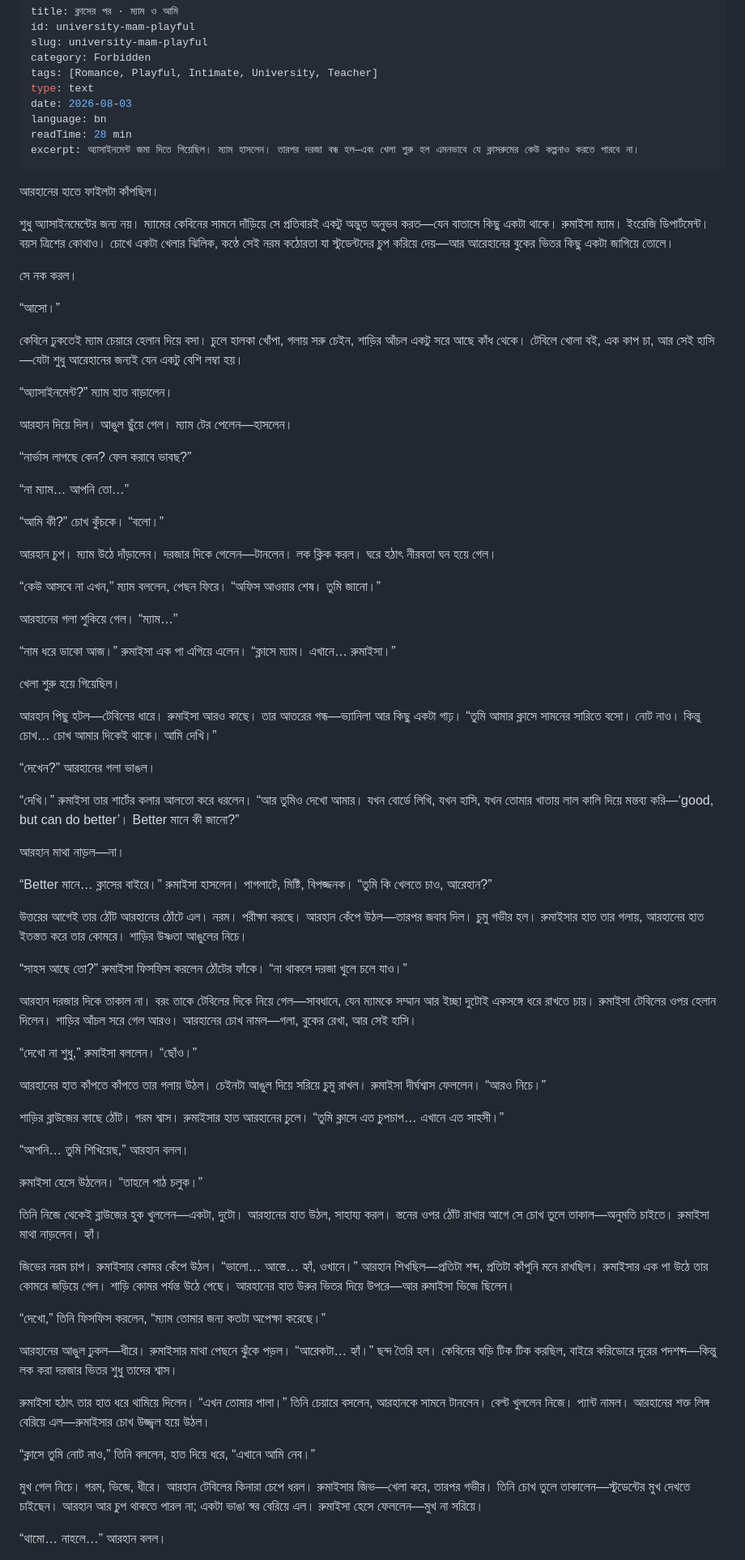
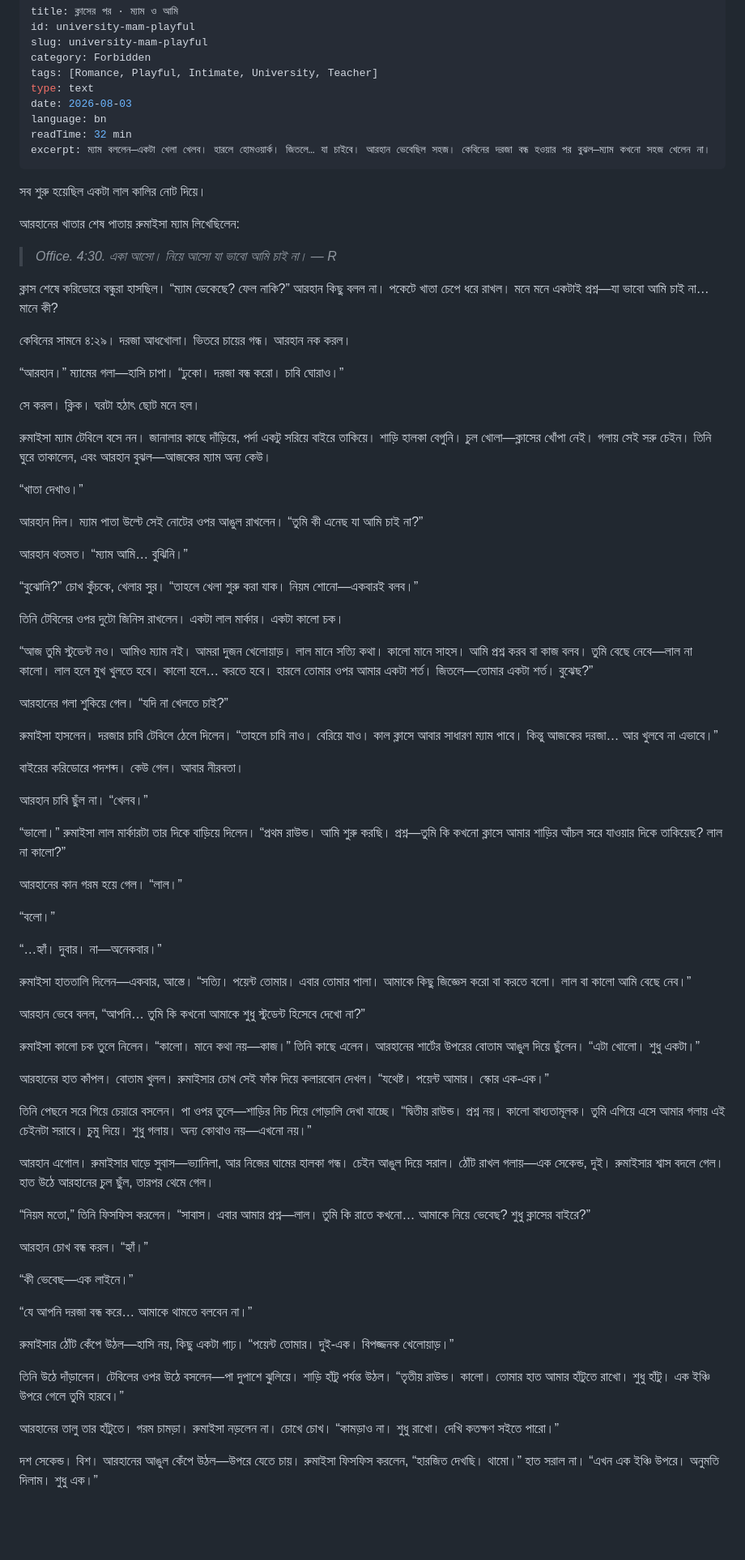
Before and after one commit to jennyMahmuda/mahmuda-fun, a Markdown page: story-post/university-mam-playful.md, the part around one of its changes. Shown at 81% size. Rendered like a GitHub page; blank space fills up the shorter version.

Commit message:
Rewrite Mam story: playful game rules (red/black), tension-first, much more interesting start

```diff
--- a/story-post/university-mam-playful.md
+++ b/story-post/university-mam-playful.md
@@ -7,79 +7,79 @@ tags: [Romance, Playful, Intimate, University, Teacher]
 type: text
 date: 2026-08-03
 language: bn
-readTime: 28 min
-excerpt: অ্যাসাইনমেন্ট জমা দিতে গিয়েছিল। ম্যাম হাসলেন। তারপর দরজা বন্ধ হল—এবং খেলা শুরু হল এমনভাবে যে ক্লাসরুমের কেউ কল্পনাও করতে পারবে না।
+readTime: 32 min
+excerpt: ম্যাম বললেন—একটা খেলা খেলব। হারলে হোমওয়ার্ক। জিতলে… যা চাইবে। আরহান ভেবেছিল সহজ। কেবিনের দরজা বন্ধ হওয়ার পর বুঝল—ম্যাম কখনো সহজ খেলেন না।
 ---
 
-আরহানের হাতে ফাইলটা কাঁপছিল।
+সব শুরু হয়েছিল একটা লাল কালির নোট দিয়ে।
 
-শুধু অ্যাসাইনমেন্টের জন্য নয়। ম্যামের কেবিনের সামনে দাঁড়িয়ে সে প্রতিবারই একটু অদ্ভুত অনুভব করত—যেন বাতাসে কিছু একটা থাকে। রুমাইসা ম্যাম। ইংরেজি ডিপার্টমেন্ট। বয়স ত্রিশের কোথাও। চোখে একটা খেলার ঝিলিক, কণ্ঠে সেই নরম কঠোরতা যা স্টুডেন্টদের চুপ করিয়ে দেয়—আর আরেহানের বুকের ভিতর কিছু একটা জাগিয়ে তোলে।
+আরহানের খাতার শেষ পাতায় রুমাইসা ম্যাম লিখেছিলেন:
 
-সে নক করল।
+> *Office. 4:30. একা আসো। নিয়ে আসো যা ভাবো আমি চাই না। — R*
 
-“আসো।”
+ক্লাস শেষে করিডোরে বন্ধুরা হাসছিল। “ম্যাম ডেকেছে? ফেল নাকি?” আরহান কিছু বলল না। পকেটে খাতা চেপে ধরে রাখল। মনে মনে একটাই প্রশ্ন—যা ভাবো আমি চাই না… মানে কী?
 
-কেবিনে ঢুকতেই ম্যাম চেয়ারে হেলান দিয়ে বসা। চুলে হালকা খোঁপা, গলায় সরু চেইন, শাড়ির আঁচল একটু সরে আছে কাঁধ থেকে। টেবিলে খোলা বই, এক কাপ চা, আর সেই হাসি—যেটা শুধু আরেহানের জন্যই যেন একটু বেশি লম্বা হয়।
+কেবিনের সামনে ৪:২৯। দরজা আধখোলা। ভিতরে চায়ের গন্ধ। আরহান নক করল।
 
-“অ্যাসাইনমেন্ট?” ম্যাম হাত বাড়ালেন।
+“আরহান।” ম্যামের গলা—হাসি চাপা। “ঢুকো। দরজা বন্ধ করো। চাবি ঘোরাও।”
 
-আরহান দিয়ে দিল। আঙুল ছুঁয়ে গেল। ম্যাম টের পেলেন—হাসলেন।
+সে করল। ক্লিক। ঘরটা হঠাৎ ছোট মনে হল।
 
-“নার্ভাস লাগছে কেন? ফেল করাবে ভাবছ?”
+রুমাইসা ম্যাম টেবিলে বসে নন। জানালার কাছে দাঁড়িয়ে, পর্দা একটু সরিয়ে বাইরে তাকিয়ে। শাড়ি হালকা বেগুনি। চুল খোলা—ক্লাসের খোঁপা নেই। গলায় সেই সরু চেইন। তিনি ঘুরে তাকালেন, এবং আরহান বুঝল—আজকের ম্যাম অন্য কেউ।
 
-“না ম্যাম… আপনি তো…”
+“খাতা দেখাও।”
 
-“আমি কী?” চোখ কুঁচকে। “বলো।”
+আরহান দিল। ম্যাম পাতা উল্টে সেই নোটের ওপর আঙুল রাখলেন। “তুমি কী এনেছ যা আমি চাই না?”
 
-আরহান চুপ। ম্যাম উঠে দাঁড়ালেন। দরজার দিকে গেলেন—টানলেন। লক ক্লিক করল। ঘরে হঠাৎ নীরবতা ঘন হয়ে গেল।
+আরহান থতমত। “ম্যাম আমি… বুঝিনি।”
 
-“কেউ আসবে না এখন,” ম্যাম বললেন, পেছন ফিরে। “অফিস আওয়ার শেষ। তুমি জানো।”
+“বুঝোনি?” চোখ কুঁচকে, খেলার সুর। “তাহলে খেলা শুরু করা যাক। নিয়ম শোনো—একবারই বলব।”
 
-আরহানের গলা শুকিয়ে গেল। “ম্যাম…”
+তিনি টেবিলের ওপর দুটো জিনিস রাখলেন। একটা লাল মার্কার। একটা কালো চক।
 
-“নাম ধরে ডাকো আজ।” রুমাইসা এক পা এগিয়ে এলেন। “ক্লাসে ম্যাম। এখানে… রুমাইসা।”
+“আজ তুমি স্টুডেন্ট নও। আমিও ম্যাম নই। আমরা দুজন খেলোয়াড়। লাল মানে সত্যি কথা। কালো মানে সাহস। আমি প্রশ্ন করব বা কাজ বলব। তুমি বেছে নেবে—লাল না কালো। লাল হলে মুখ খুলতে হবে। কালো হলে… করতে হবে। হারলে তোমার ওপর আমার একটা শর্ত। জিতলে—তোমার একটা শর্ত। বুঝেছ?”
 
-খেলা শুরু হয়ে গিয়েছিল।
+আরহানের গলা শুকিয়ে গেল। “যদি না খেলতে চাই?”
 
-আরহান পিছু হটল—টেবিলের ধারে। রুমাইসা আরও কাছে। তার আতরের গন্ধ—ভ্যানিলা আর কিছু একটা গাঢ়। “তুমি আমার ক্লাসে সামনের সারিতে বসো। নোট নাও। কিন্তু চোখ… চোখ আমার দিকেই থাকে। আমি দেখি।”
+রুমাইসা হাসলেন। দরজার চাবি টেবিলে ঠেলে দিলেন। “তাহলে চাবি নাও। বেরিয়ে যাও। কাল ক্লাসে আবার সাধারণ ম্যাম পাবে। কিন্তু আজকের দরজা… আর খুলবে না এভাবে।”
 
-“দেখেন?” আরহানের গলা ভাঙল।
+বাইরের করিডোরে পদশব্দ। কেউ গেল। আবার নীরবতা।
 
-“দেখি।” রুমাইসা তার শার্টের কলার আলতো করে ধরলেন। “আর তুমিও দেখো আমার। যখন বোর্ডে লিখি, যখন হাসি, যখন তোমার খাতায় লাল কালি দিয়ে মন্তব্য করি—‘good, but can do better’। Better মানে কী জানো?”
+আরহান চাবি ছুঁল না। “খেলব।”
 
-আরহান মাথা নাড়ল—না।
+“ভালো।” রুমাইসা লাল মার্কারটা তার দিকে বাড়িয়ে দিলেন। “প্রথম রাউন্ড। আমি শুরু করছি। প্রশ্ন—তুমি কি কখনো ক্লাসে আমার শাড়ির আঁচল সরে যাওয়ার দিকে তাকিয়েছ? লাল না কালো?”
 
-“Better মানে… ক্লাসের বাইরে।” রুমাইসা হাসলেন। পাগলাটে, মিষ্টি, বিপজ্জনক। “তুমি কি খেলতে চাও, আরেহান?”
+আরহানের কান গরম হয়ে গেল। “লাল।”
 
-উত্তরের আগেই তার ঠোঁট আরহানের ঠোঁটে এল। নরম। পরীক্ষা করছে। আরহান কেঁপে উঠল—তারপর জবাব দিল। চুমু গভীর হল। রুমাইসার হাত তার গলায়, আরহানের হাত ইতস্তত করে তার কোমরে। শাড়ির উষ্ণতা আঙুলের নিচে।
+“বলো।”
 
-“সাহস আছে তো?” রুমাইসা ফিসফিস করলেন ঠোঁটের ফাঁকে। “না থাকলে দরজা খুলে চলে যাও।”
+“…হ্যাঁ। দুবার। না—অনেকবার।”
 
-আরহান দরজার দিকে তাকাল না। বরং তাকে টেবিলের দিকে নিয়ে গেল—সাবধানে, যেন ম্যামকে সম্মান আর ইচ্ছা দুটোই একসঙ্গে ধরে রাখতে চায়। রুমাইসা টেবিলের ওপর হেলান দিলেন। শাড়ির আঁচল সরে গেল আরও। আরহানের চোখ নামল—গলা, বুকের রেখা, আর সেই হাসি।
+রুমাইসা হাততালি দিলেন—একবার, আস্তে। “সত্যি। পয়েন্ট তোমার। এবার তোমার পালা। আমাকে কিছু জিজ্ঞেস করো বা করতে বলো। লাল বা কালো আমি বেছে নেব।”
 
-“দেখো না শুধু,” রুমাইসা বললেন। “ছোঁও।”
+আরহান ভেবে বলল, “আপনি… তুমি কি কখনো আমাকে শুধু স্টুডেন্ট হিসেবে দেখো না?”
 
-আরহানের হাত কাঁপতে কাঁপতে তার গলায় উঠল। চেইনটা আঙুল দিয়ে সরিয়ে চুমু রাখল। রুমাইসা দীর্ঘশ্বাস ফেললেন। “আরও নিচে।”
+রুমাইসা কালো চক তুলে নিলেন। “কালো। মানে কথা নয়—কাজ।” তিনি কাছে এলেন। আরহানের শার্টের উপরের বোতাম আঙুল দিয়ে ছুঁলেন। “এটা খোলো। শুধু একটা।”
 
-শাড়ির ব্লাউজের কাছে ঠোঁট। গরম শ্বাস। রুমাইসার হাত আরহানের চুলে। “তুমি ক্লাসে এত চুপচাপ… এখানে এত সাহসী।”
+আরহানের হাত কাঁপল। বোতাম খুলল। রুমাইসার চোখ সেই ফাঁক দিয়ে কলারবোন দেখল। “যথেষ্ট। পয়েন্ট আমার। স্কোর এক-এক।”
 
-“আপনি… তুমি শিখিয়েছ,” আরহান বলল।
+তিনি পেছনে সরে গিয়ে চেয়ারে বসলেন। পা ওপর তুলে—শাড়ির নিচ দিয়ে গোড়ালি দেখা যাচ্ছে। “দ্বিতীয় রাউন্ড। প্রশ্ন নয়। কালো বাধ্যতামূলক। তুমি এগিয়ে এসে আমার গলায় এই চেইনটা সরাবে। চুমু দিয়ে। শুধু গলায়। অন্য কোথাও নয়—এখনো নয়।”
 
-রুমাইসা হেসে উঠলেন। “তাহলে পাঠ চলুক।”
+আরহান এগোল। রুমাইসার ঘাড়ে সুবাস—ভ্যানিলা, আর নিজের ঘামের হালকা গন্ধ। চেইন আঙুল দিয়ে সরাল। ঠোঁট রাখল গলায়—এক সেকেন্ড, দুই। রুমাইসার শ্বাস বদলে গেল। হাত উঠে আরহানের চুল ছুঁল, তারপর থেমে গেল।
 
-তিনি নিজে থেকেই ব্লাউজের হুক খুললেন—একটা, দুটো। আরহানের হাত উঠল, সাহায্য করল। স্তনের ওপর ঠোঁট রাখার আগে সে চোখ তুলে তাকাল—অনুমতি চাইতে। রুমাইসা মাথা নাড়লেন। হ্যাঁ।
+“নিয়ম মতো,” তিনি ফিসফিস করলেন। “সাবাস। এবার আমার প্রশ্ন—লাল। তুমি কি রাতে কখনো… আমাকে নিয়ে ভেবেছ? শুধু ক্লাসের বাইরে?”
 
-জিভের নরম চাপ। রুমাইসার কোমর কেঁপে উঠল। “ভালো… আস্তে… হ্যাঁ, ওখানে।” আরহান শিখছিল—প্রতিটা শব্দ, প্রতিটা কাঁপুনি মনে রাখছিল। রুমাইসার এক পা উঠে তার কোমরে জড়িয়ে গেল। শাড়ি কোমর পর্যন্ত উঠে গেছে। আরহানের হাত উরুর ভিতর দিয়ে উপরে—আর রুমাইসা ভিজে ছিলেন।
+আরহান চোখ বন্ধ করল। “হ্যাঁ।”
 
-“দেখো,” তিনি ফিসফিস করলেন, “ম্যাম তোমার জন্য কতটা অপেক্ষা করেছে।”
+“কী ভেবেছ—এক লাইনে।”
 
-আরহানের আঙুল ঢুকল—ধীরে। রুমাইসার মাথা পেছনে ঝুঁকে পড়ল। “আরেকটা… হ্যাঁ।” ছন্দ তৈরি হল। কেবিনের ঘড়ি টিক টিক করছিল, বাইরে করিডোরে দূরের পদশব্দ—কিন্তু লক করা দরজার ভিতর শুধু তাদের শ্বাস।
+“যে আপনি দরজা বন্ধ করে… আমাকে থামতে বলবেন না।”
 
-রুমাইসা হঠাৎ তার হাত ধরে থামিয়ে দিলেন। “এখন তোমার পালা।” তিনি চেয়ারে বসলেন, আরহানকে সামনে টানলেন। বেল্ট খুললেন নিজে। প্যান্ট নামল। আরহানের শক্ত লিঙ্গ বেরিয়ে এল—রুমাইসার চোখ উজ্জ্বল হয়ে উঠল।
+রুমাইসার ঠোঁট কেঁপে উঠল—হাসি নয়, কিছু একটা গাঢ়। “পয়েন্ট তোমার। দুই-এক। বিপজ্জনক খেলোয়াড়।”
 
-“ক্লাসে তুমি নোট নাও,” তিনি বললেন, হাত দিয়ে ধরে, “এখানে আমি নেব।”
+তিনি উঠে দাঁড়ালেন। টেবিলের ওপর উঠে বসলেন—পা দুপাশে ঝুলিয়ে। শাড়ি হাঁটু পর্যন্ত উঠল। “তৃতীয় রাউন্ড। কালো। তোমার হাত আমার হাঁটুতে রাখো। শুধু হাঁটু। এক ইঞ্চি উপরে গেলে তুমি হারবে।”
 
-মুখ গেল নিচে। গরম, ভিজে, ধীরে। আরহান টেবিলের কিনারা চেপে ধরল। রুমাইসার জিভ—খেলা করে, তারপর গভীর। তিনি চোখ তুলে তাকালেন—স্টুডেন্টের মুখ দেখতে চাইছেন। আরহান আর চুপ থাকতে পারল না; একটা ভাঙা স্বর বেরিয়ে এল। রুমাইসা হেসে ফেললেন—মুখ না সরিয়ে।
+আরহানের তালু তার হাঁটুতে। গরম চামড়া। রুমাইসা নড়লেন না। চোখে চোখ। “কামড়াও না। শুধু রাখো। দেখি কতক্ষণ সইতে পারো।”
 
-“থামো… নাহলে…” আরহান বলল।
+দশ সেকেন্ড। বিশ। আরহানের আঙুল কেঁপে উঠল—উপরে যেতে চায়। রুমাইসা ফিসফিস করলেন, “হারজিত দেখছি। থামো।” হাত সরাল না। “এখন এক ইঞ্চি উপরে। অনুমতি দিলাম। শুধু এক।”
 
```
Also changed, not shown: other parts of story-post/university-mam-playful.md (+35 -21 lines).
